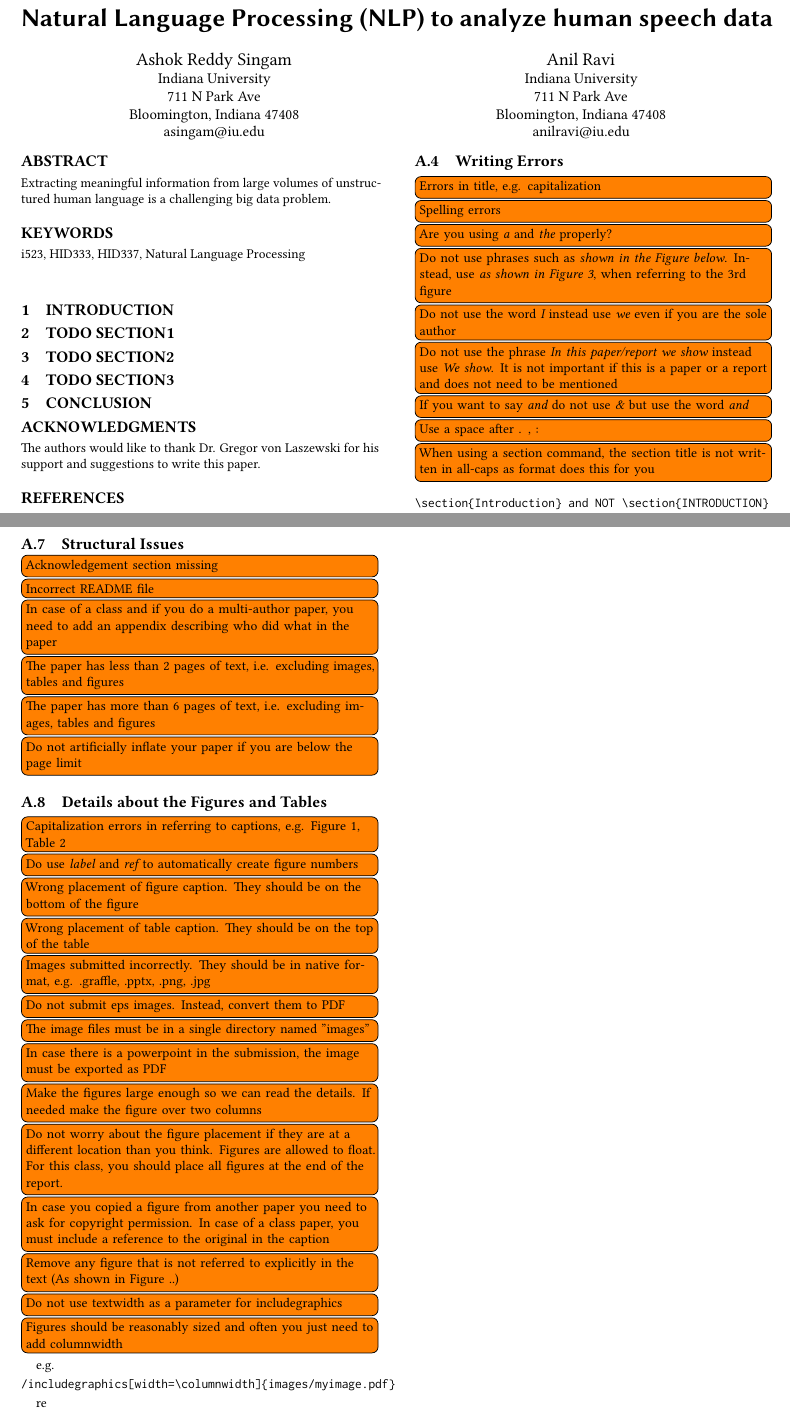
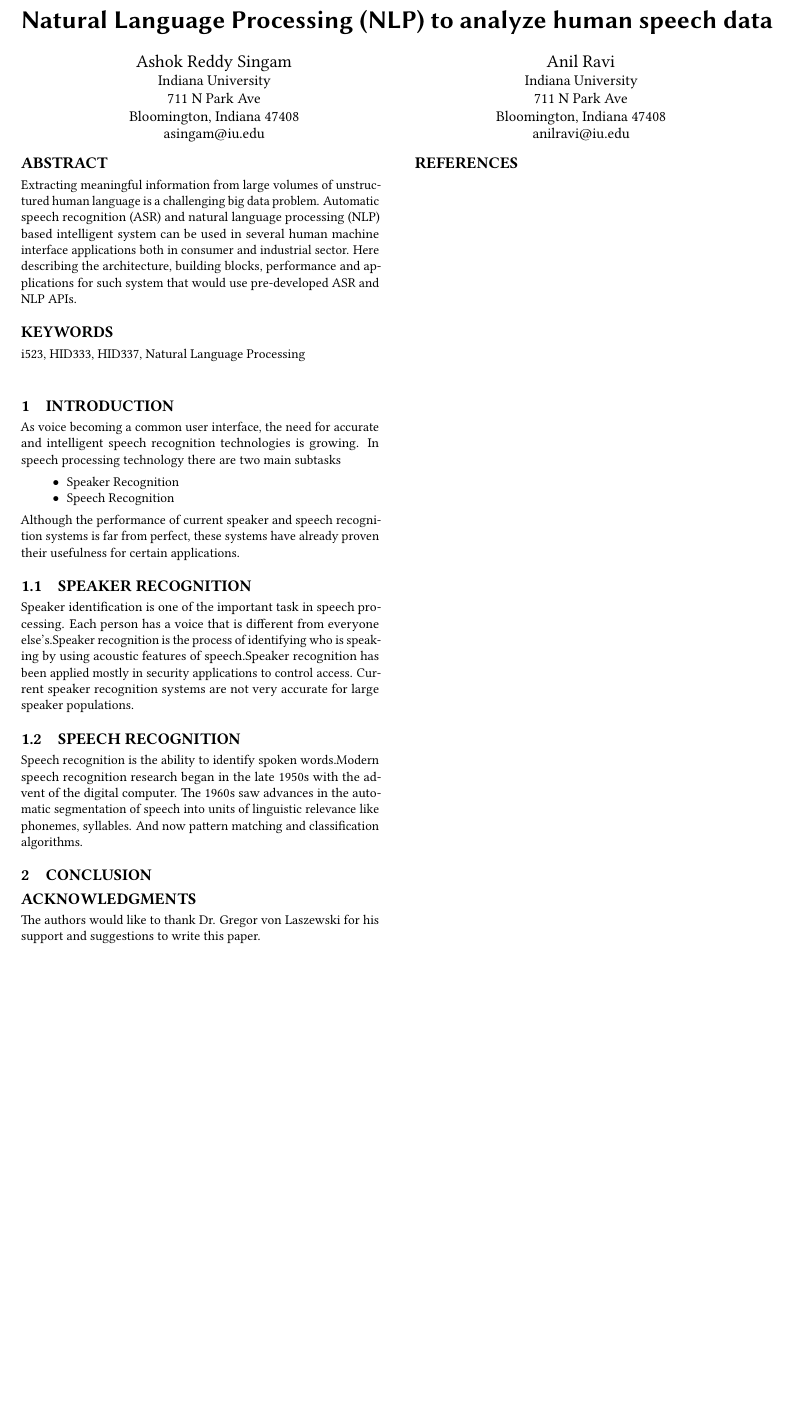
Before and after one commit to bigdata-i523/hid337, a LaTeX paper (paper2/report.tex): two parts of pages 1 and 2 of 2 before the commit and part of the page after it, the two joined at a grey line, cut so that both start at the same text, the shorter picture padded with empty space. Compiled offline with pdfLaTeX.

Commit message:
Update report.tex

```diff
--- a/paper2/report.tex
+++ b/paper2/report.tex
@@ -28,7 +28,7 @@
 \email{anilravi@iu.edu}
 
 \begin{abstract}
-Extracting meaningful information from large volumes of unstructured human language is a challenging big data problem.
+Extracting meaningful information from large volumes of unstructured human language is a challenging big data problem. Automatic speech recognition (ASR) and natural language processing (NLP) based intelligent system can be  used in several human machine interface applications both in consumer and industrial sector. Here describing the architecture, building blocks, performance and applications for such system that would use pre-developed ASR and NLP APIs.
 \end{abstract}
 
 \keywords{i523, HID333, HID337, Natural Language Processing}
@@ -38,16 +38,17 @@ Extracting meaningful information from large volumes of unstructured human langu
 
 
 \section{Introduction}
+As voice becoming a common user interface, the need for accurate and intelligent speech recognition technologies is growing. In speech processing technology there are two main subtasks
+   \begin{itemize}
+     \item Speaker Recognition
+     \item Speech Recognition
+   \end{itemize}
+Although the performance of current speaker and speech  recognition systems is far from perfect, these  systems  have already proven their usefulness for certain applications.
+\subsection{SPEAKER RECOGNITION}
+Speaker identification is one of the important task in speech processing. Each person has a voice that is different from everyone else’s.Speaker recognition is the process of identifying who is speaking by using acoustic features of speech.Speaker recognition has been applied mostly in security applications to control access. Current speaker recognition systems are not very accurate for large speaker populations.
 
-
-\section{TODO SECTION1}
-
-
-
-\section{TODO SECTION2}
-
-
-\section{TODO SECTION3}
+\subsection{SPEECH RECOGNITION}
+Speech recognition is the ability to identify spoken words.Modern speech recognition research began in the late 1950s with the advent of the digital computer. The 1960s saw advances in the automatic segmentation of speech into units of linguistic relevance like phonemes, syllables. And now pattern matching and classification algorithms.
 
 
 \section{Conclusion}
@@ -66,6 +66,6 @@ Extracting meaningful information from large volumes of unstructured human langu
 
 \appendix
 
-\input{issues}
+
 
 \end{document}
```
Also changed, not shown: paper2/report.tex (3 more changed lines).
